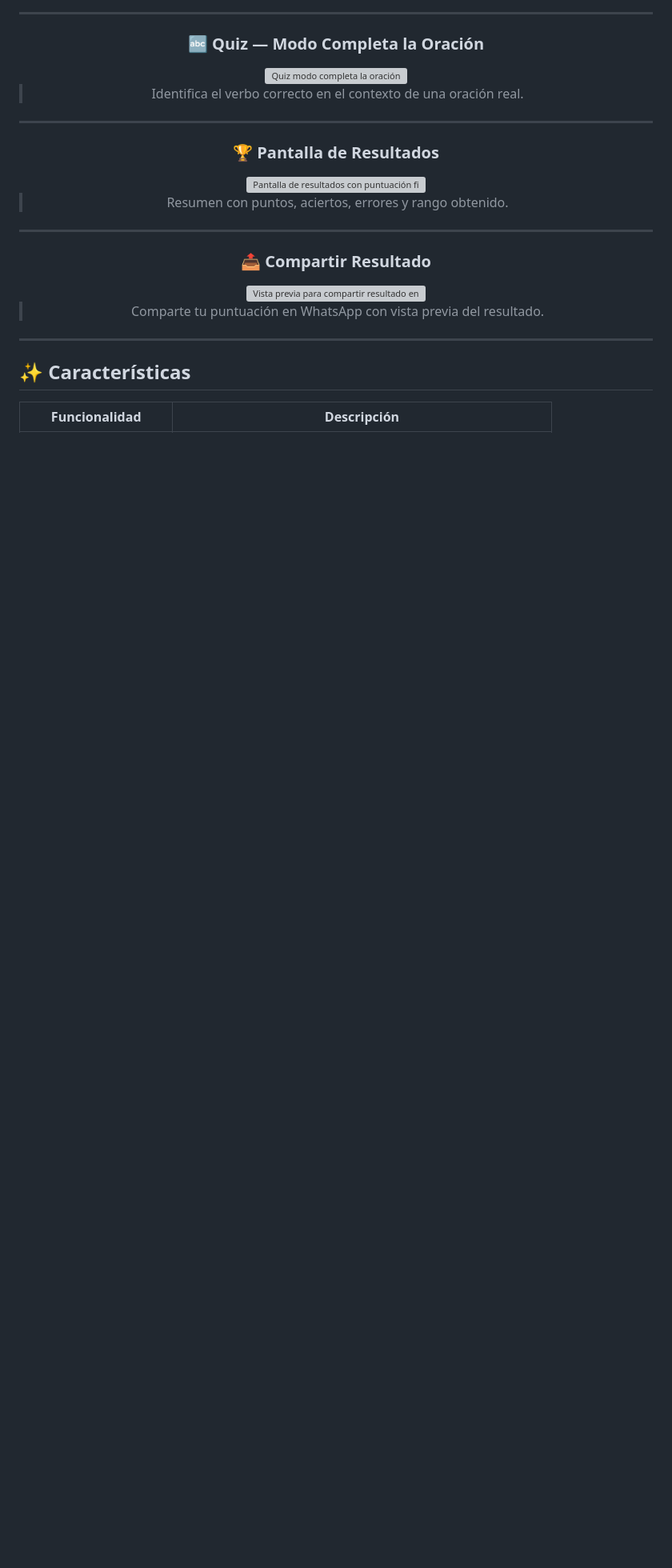
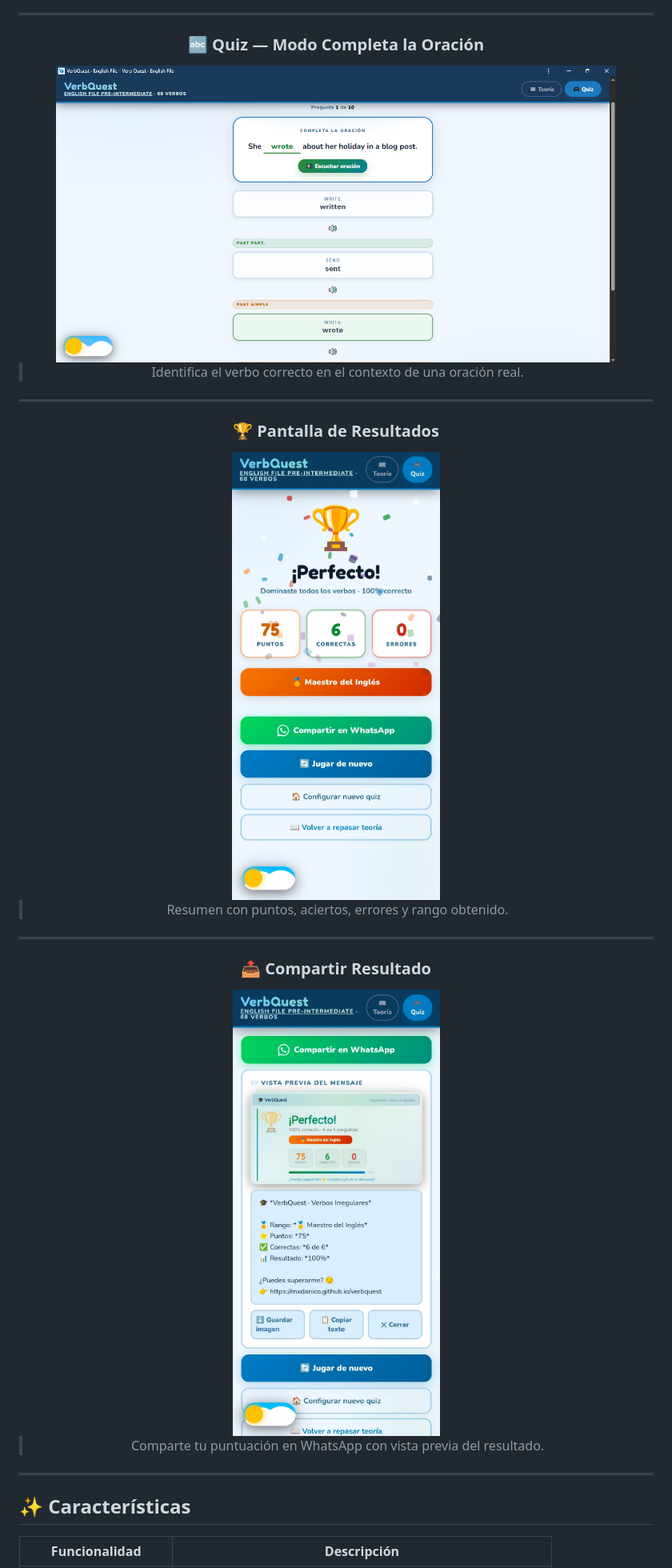
Before and after one commit to mxdanico/verbquest, a Markdown page: README.md, the part around one of its changes. Shown at 80% size. GitHub-like rendering; blank space fills up the shorter version; grey boxes are pictures that could not be loaded.

```diff
--- a/README.md
+++ b/README.md
@@ -47,21 +47,21 @@ Incluye lista de verbos con pronunciación IPA, quizzes interactivos con múltip
 ---
 
 ### 🔤 Quiz — Modo Completa la Oración
-<img src="docs/screenshots/quiz-completa.jpg" alt="Quiz modo completa la oración" width="700"/>
+<img src="docs/screenshots/quiz-completa.png" alt="Quiz modo completa la oración" width="700"/>
 
 > Identifica el verbo correcto en el contexto de una oración real.
 
 ---
 
 ### 🏆 Pantalla de Resultados
-<img src="docs/screenshots/resultados.jpg" alt="Pantalla de resultados con puntuación final" width="280"/>
+<img src="docs/screenshots/resultados.jpeg" alt="Pantalla de resultados con puntuación final" width="280"/>
 
 > Resumen con puntos, aciertos, errores y rango obtenido.
 
 ---
 
 ### 📤 Compartir Resultado
-<img src="docs/screenshots/compartir.jpg" alt="Vista previa para compartir resultado en WhatsApp" width="280"/>
+<img src="docs/screenshots/compartir.jpeg" alt="Vista previa para compartir resultado en WhatsApp" width="280"/>
 
 > Comparte tu puntuación en WhatsApp con vista previa del resultado.
 
```
Also changed, not shown: other parts of README.md (+3 -3 lines).
